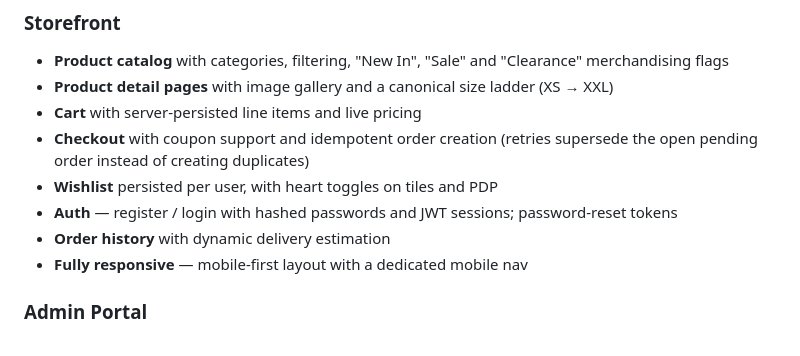
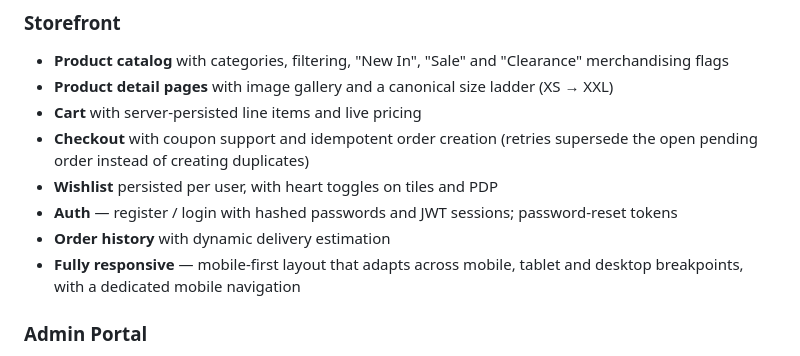
Before and after one commit to mohtaharshit6/hawt, a Markdown page: README.md, the part around the change. GitHub-like rendering.

Commit message:
docs: emphasize responsive design across breakpoints

```diff
--- a/README.md
+++ b/README.md
@@ -46,7 +46,7 @@ A production-style e-commerce application for an apparel brand — built from th
 - **Wishlist** persisted per user, with heart toggles on tiles and PDP
 - **Auth** — register / login with hashed passwords and JWT sessions; password-reset tokens
 - **Order history** with dynamic delivery estimation
-- **Fully responsive** — mobile-first layout with a dedicated mobile nav
+- **Fully responsive** — mobile-first layout that adapts across mobile, tablet and desktop breakpoints, with a dedicated mobile navigation
 
 ### Admin Portal
 - Create / edit / delete products with image upload
```
